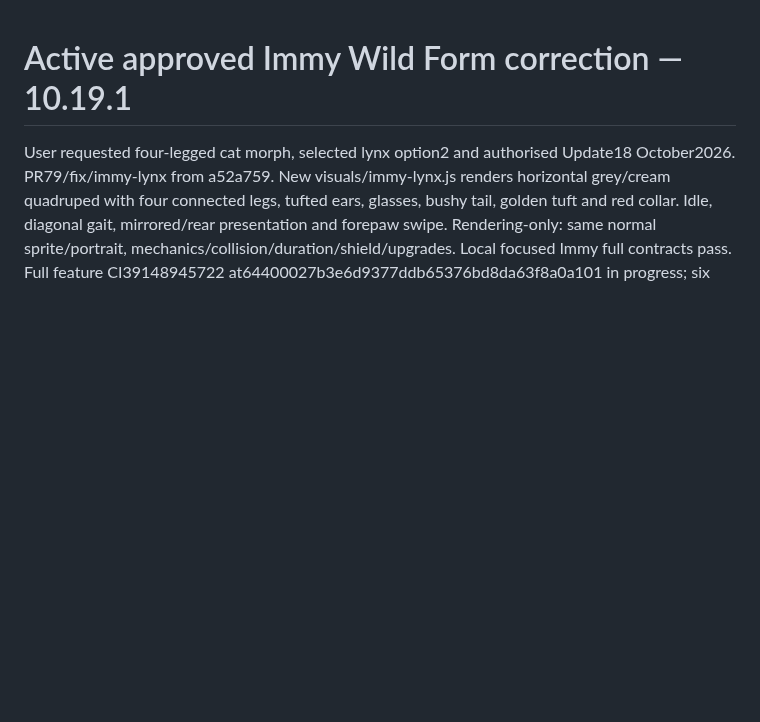
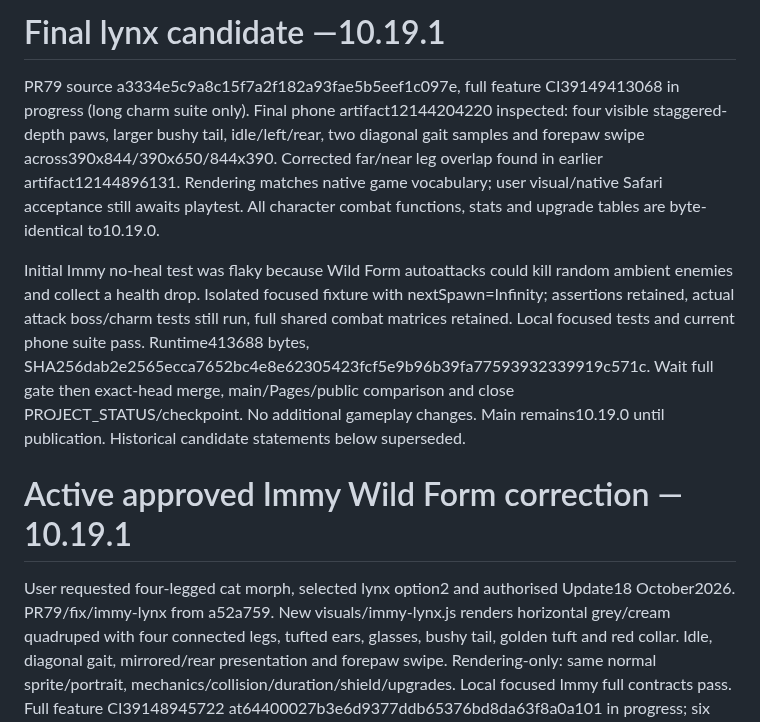
Before and after one commit to stefangriffiths88-wq/Burntwood-Wilds, a Markdown page: WORK_CHECKPOINT.md, the part around the change. Rendered like a GitHub page; blank space fills up the shorter version.

Commit message:
Record reviewed final four-legged lynx candidate and unchanged combat evidence

```diff
--- a/WORK_CHECKPOINT.md
+++ b/WORK_CHECKPOINT.md
@@ -1,3 +1,9 @@
+# Final lynx candidate —10.19.1
+
+PR79 source a3334e5c9a8c15f7a2f182a93fae5b5eef1c097e, full feature CI39149413068 in progress (long charm suite only). Final phone artifact12144204220 inspected: four visible staggered-depth paws, larger bushy tail, idle/left/rear, two diagonal gait samples and forepaw swipe across390x844/390x650/844x390. Corrected far/near leg overlap found in earlier artifact12144896131. Rendering matches native game vocabulary; user visual/native Safari acceptance still awaits playtest. All character combat functions, stats and upgrade tables are byte-identical to10.19.0.
+
+Initial Immy no-heal test was flaky because Wild Form autoattacks could kill random ambient enemies and collect a health drop. Isolated focused fixture with nextSpawn=Infinity; assertions retained, actual attack boss/charm tests still run, full shared combat matrices retained. Local focused tests and current phone suite pass. Runtime413688 bytes, SHA256dab2e2565ecca7652bc4e8e62305423fcf5e9b96b39fa77593932339919c571c. Wait full gate then exact-head merge, main/Pages/public comparison and close PROJECT_STATUS/checkpoint. No additional gameplay changes. Main remains10.19.0 until publication. Historical candidate statements below superseded.
+
 # Active approved Immy Wild Form correction —10.19.1
 
 User requested four-legged cat morph, selected lynx option2 and authorised Update18 October2026. PR79/fix/immy-lynx from a52a759. New visuals/immy-lynx.js renders horizontal grey/cream quadruped with four connected legs, tufted ears, glasses, bushy tail, golden tuft and red collar. Idle, diagonal gait, mirrored/rear presentation and forepaw swipe. Rendering-only: same normal sprite/portrait, mechanics/collision/duration/shield/upgrades. Local focused Immy full contracts pass. Full feature CI39148945722 at64400027b3e6d9377ddb65376bd8da63f8a0a101 in progress; six deterministic pose screenshots added at each phone viewport. Must inspect actual native screenshots before release. No gameplay rebalance or public roster changes.
```
